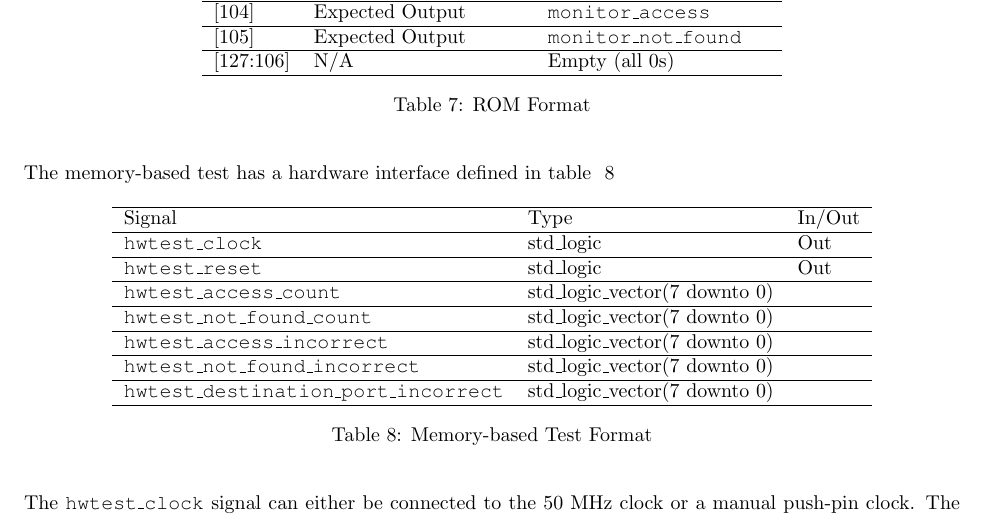
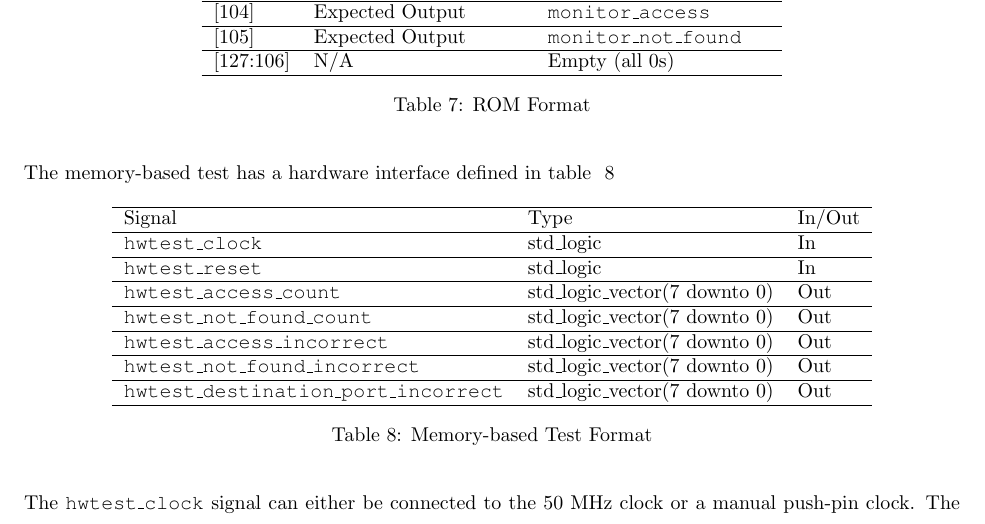
Before and after one commit to jiaweizhang/table, a LaTeX document (documentation/final_report.tex): part of page 9 of 10, cut so that both start at the same text. Compiled offline with pdfLaTeX.

Commit message:
Fixed interface table last column

```diff
--- a/documentation/final_report.tex
+++ b/documentation/final_report.tex
@@ -361,19 +361,19 @@ The memory-based test has a hardware interface defined in table ~\ref{tab:test2}
         \begin{tabular}{lll}\hline
         Signal & Type & In/Out \\
         \hline
-        \texttt{hwtest\_clock} & std\_logic & Out \\
+        \texttt{hwtest\_clock} & std\_logic & In \\
         \hline
-        \texttt{hwtest\_reset} & std\_logic & Out \\
+        \texttt{hwtest\_reset} & std\_logic & In \\
         \hline
-        \texttt{hwtest\_access\_count} & std\_logic\_vector(7 downto 0) \\
+        \texttt{hwtest\_access\_count} & std\_logic\_vector(7 downto 0) & Out \\
         \hline
-        \texttt{hwtest\_not\_found\_count} & std\_logic\_vector(7 downto 0) \\
+        \texttt{hwtest\_not\_found\_count} & std\_logic\_vector(7 downto 0) & Out \\
         \hline
-        \texttt{hwtest\_access\_incorrect} & std\_logic\_vector(7 downto 0) \\
+        \texttt{hwtest\_access\_incorrect} & std\_logic\_vector(7 downto 0) & Out \\
         \hline
-        \texttt{hwtest\_not\_found\_incorrect} & std\_logic\_vector(7 downto 0) \\
+        \texttt{hwtest\_not\_found\_incorrect} & std\_logic\_vector(7 downto 0) & Out \\
         \hline
-        \texttt{hwtest\_destination\_port\_incorrect} & std\_logic\_vector(7 downto 0) \\
+        \texttt{hwtest\_destination\_port\_incorrect} & std\_logic\_vector(7 downto 0) & Out \\
         \hline
         \end{tabular}
         \caption{Memory-based Test Format}\label{tab:test2}
```
